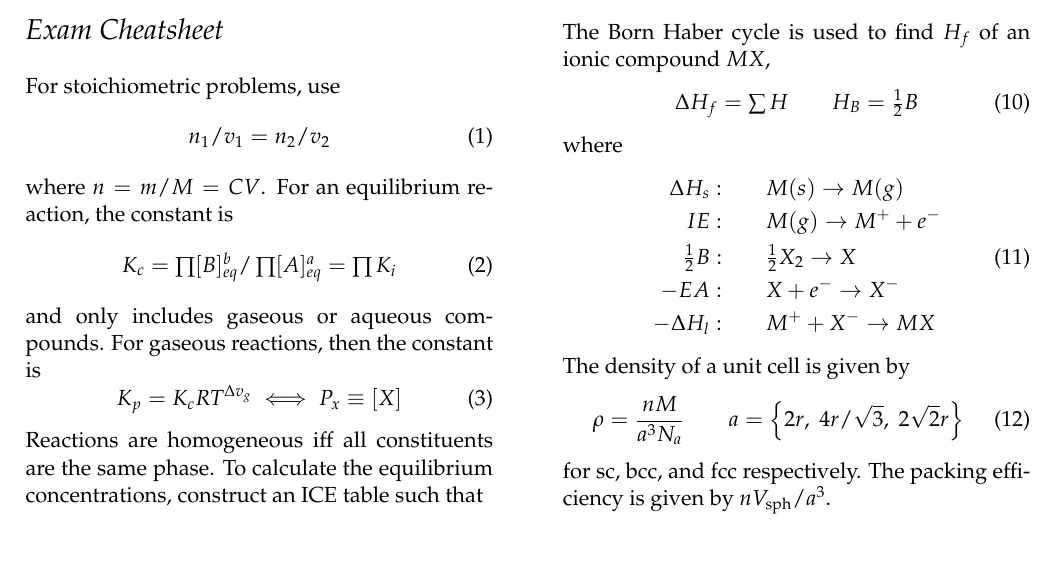
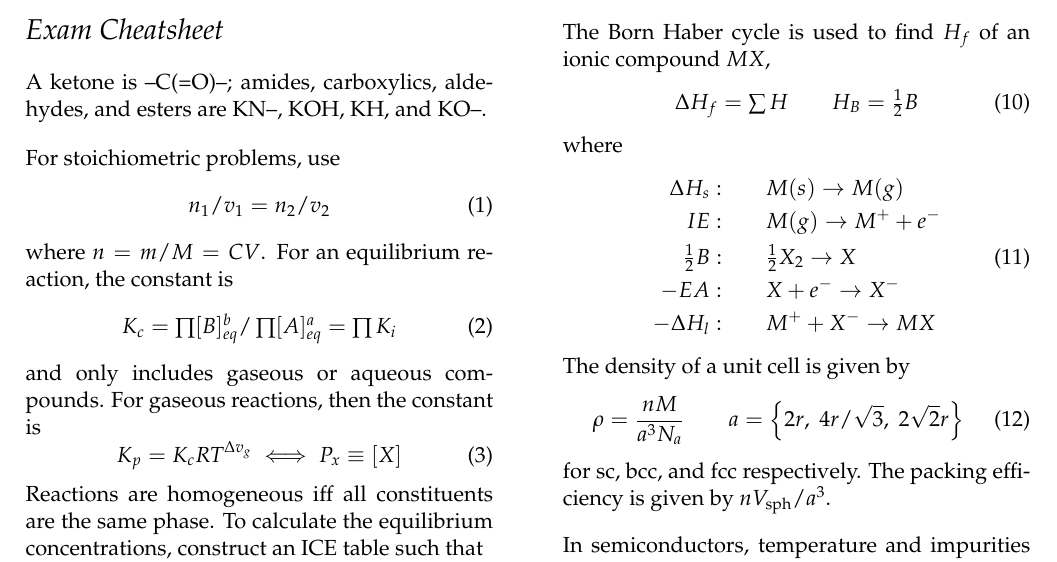
Before and after one commit to richardrobinson0924/textbook-supplements, a LaTeX document (Chemistry/cheatsheet.tex): part of page 1 of 2, cut so that both start at the same text. Compiled offline with pdfLaTeX.

Commit message:
updated cheatsheet

```diff
--- a/Chemistry/cheatsheet.tex
+++ b/Chemistry/cheatsheet.tex
@@ -12,6 +12,9 @@
 {\Large\textit{Exam Cheatsheet}}
 \bigskip
 
+A ketone is --C(=O)--; amides, carboxylics, aldehydes, and esters are KN--, KOH, KH, and KO--.
+
+\bigskip
 For stoichiometric problems, use
 \begin{equation}
   n_1/v_1 = n_2/v_2
```
Also changed, not shown: Chemistry/cheatsheet.pdf.
